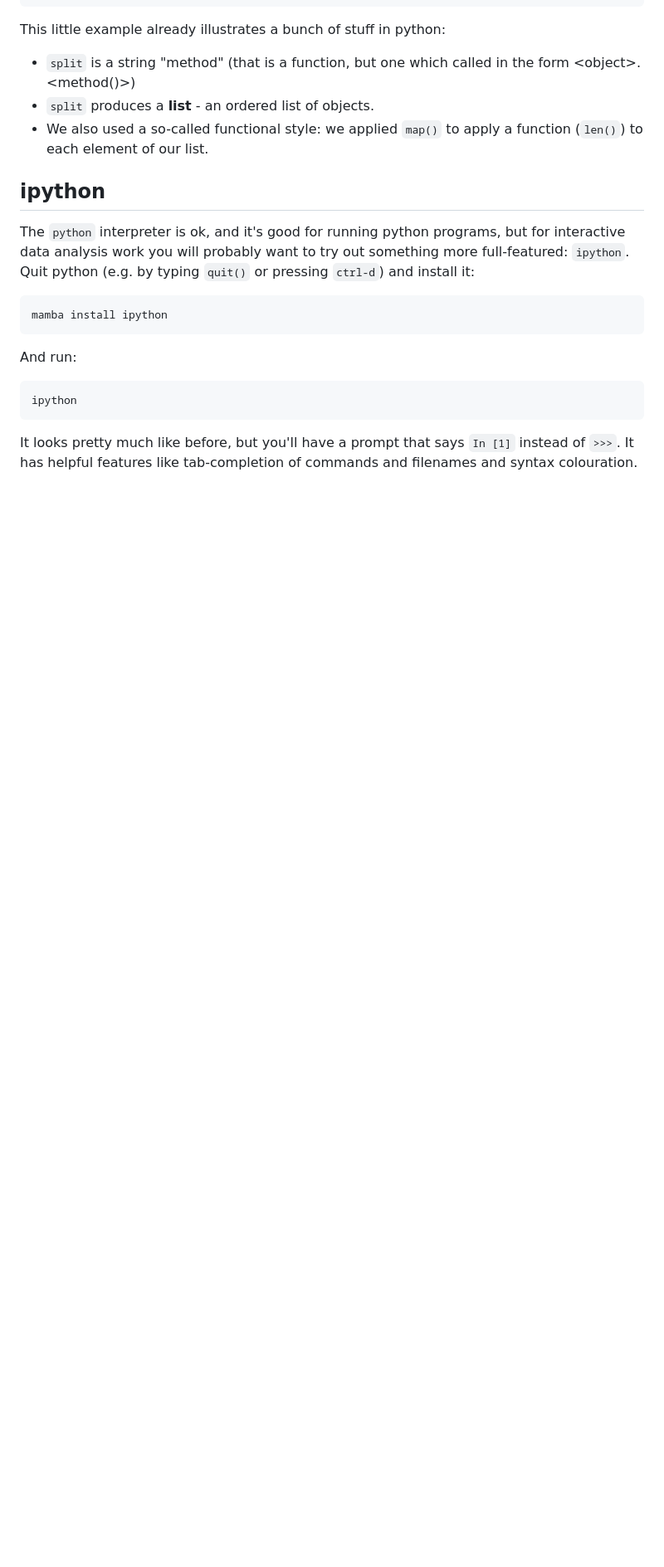
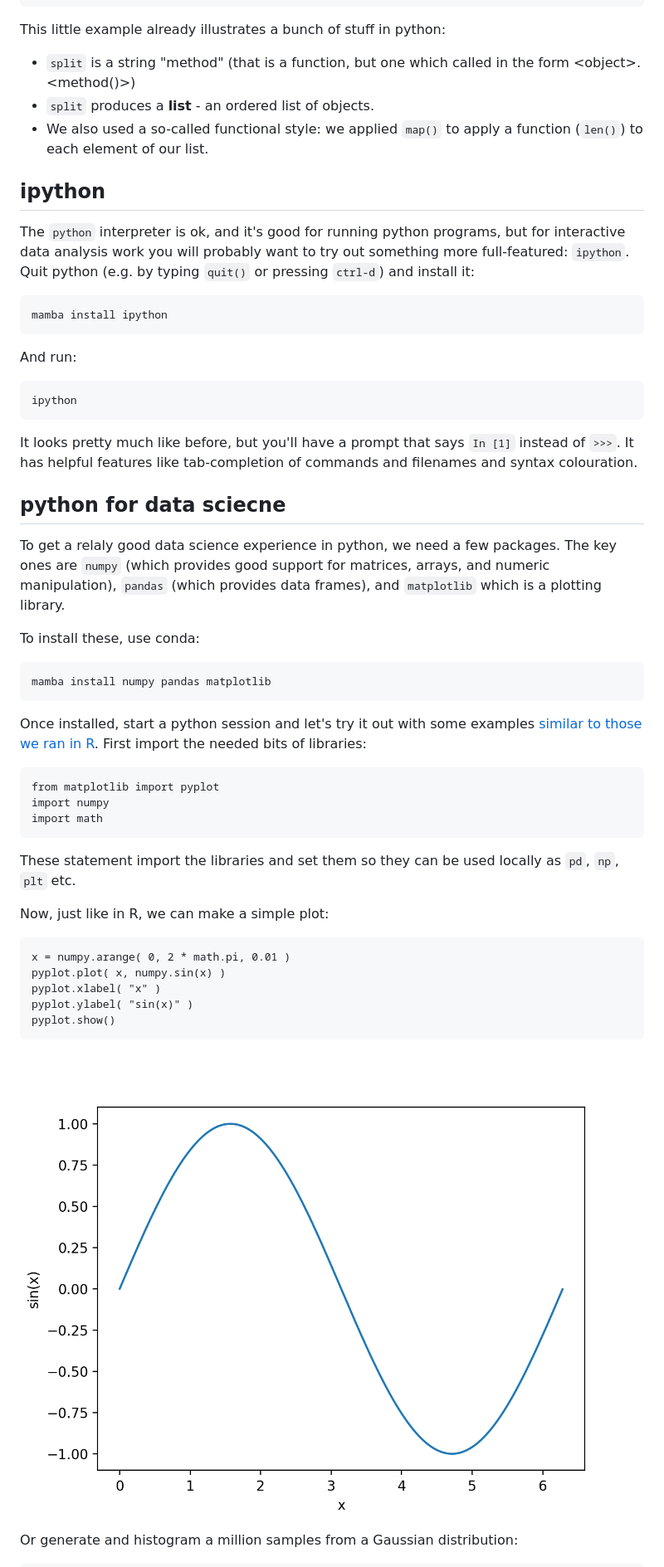
Before and after one commit to whg-training/whg-training-resources, a Markdown page: docs/prerequisites/python.md, the part around one of its changes. Shown at 83% size. Rendered like a GitHub page; pictures changed too: docs/prerequisites/images/python_sin.png (added); blank space fills up the shorter version.

Commit message:
prerequisites: fix CONDA section and update python wiht Annie's plotting code.

````diff
--- a/docs/prerequisites/python.md
+++ b/docs/prerequisites/python.md
@@ -69,3 +69,37 @@ ipython
 
 It looks pretty much like before, but you'll have a prompt that says `In [1]` instead of `>>>`.  It has helpful features like tab-completion of commands and filenames and syntax colouration.
 
+## python for data sciecne
+
+To get a relaly good data science experience in python, we need a few packages.  The key ones are
+`numpy` (which provides good support for matrices, arrays, and numeric manipulation), `pandas`
+(which provides data frames), and `matplotlib` which is a plotting library.
+
+To install these, use conda:
+```
+mamba install numpy pandas matplotlib
+```
+
+Once installed, start a python session and let's try it out with some examples [similar to those we
+ran in R](R.md).  First import the needed bits of libraries:
+```
+from matplotlib import pyplot
+import numpy
+import math
+```
+These statement import the libraries and set them so they can be used locally as `pd`, `np`, `plt` etc.
+
+Now, just like in R, we can make a simple plot:
+
+```
+x = numpy.arange( 0, 2 * math.pi, 0.01 )
+pyplot.plot( x, numpy.sin(x) )
+pyplot.xlabel( "x" )
+pyplot.ylabel( "sin(x)" )
+pyplot.show()
+```
+
+![img](images/python_sin.png)
+
+Or generate and histogram a million samples from a Gaussian distribution:
+
````
Also changed, not shown: other parts of docs/prerequisites/python.md (+12 -0 lines), docs/prerequisites/CONDA.md (+77 -40 lines), docs/prerequisites/UNIX.md (+6 -5 lines), docs/prerequisites/pandas.md (deleted, +0 -5 lines), docs/prerequisites/images/python_histogram.png (added), 1 other file.
